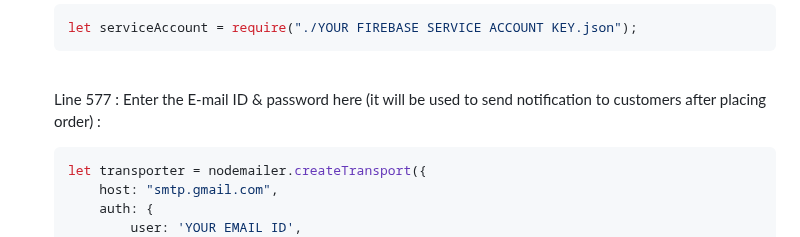
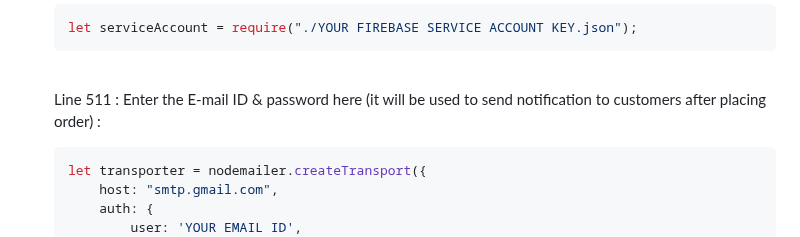
Before and after one commit to ArmanKhanTech/Medicomm, a Markdown page: README.md, the part around the change. Drawn GitHub-style.

````diff
--- a/README.md
+++ b/README.md
@@ -117,7 +117,7 @@ npm install
     ```javascript
     let serviceAccount = require("./YOUR FIREBASE SERVICE ACCOUNT KEY.json");
     ```
-    <br>Line 577 : Enter the E-mail ID & password here (it will be used to send notification to customers after placing order) :
+    <br>Line 511 : Enter the E-mail ID & password here (it will be used to send notification to customers after placing order) :
     ```javascript
     let transporter = nodemailer.createTransport({
         host: "smtp.gmail.com",
````
